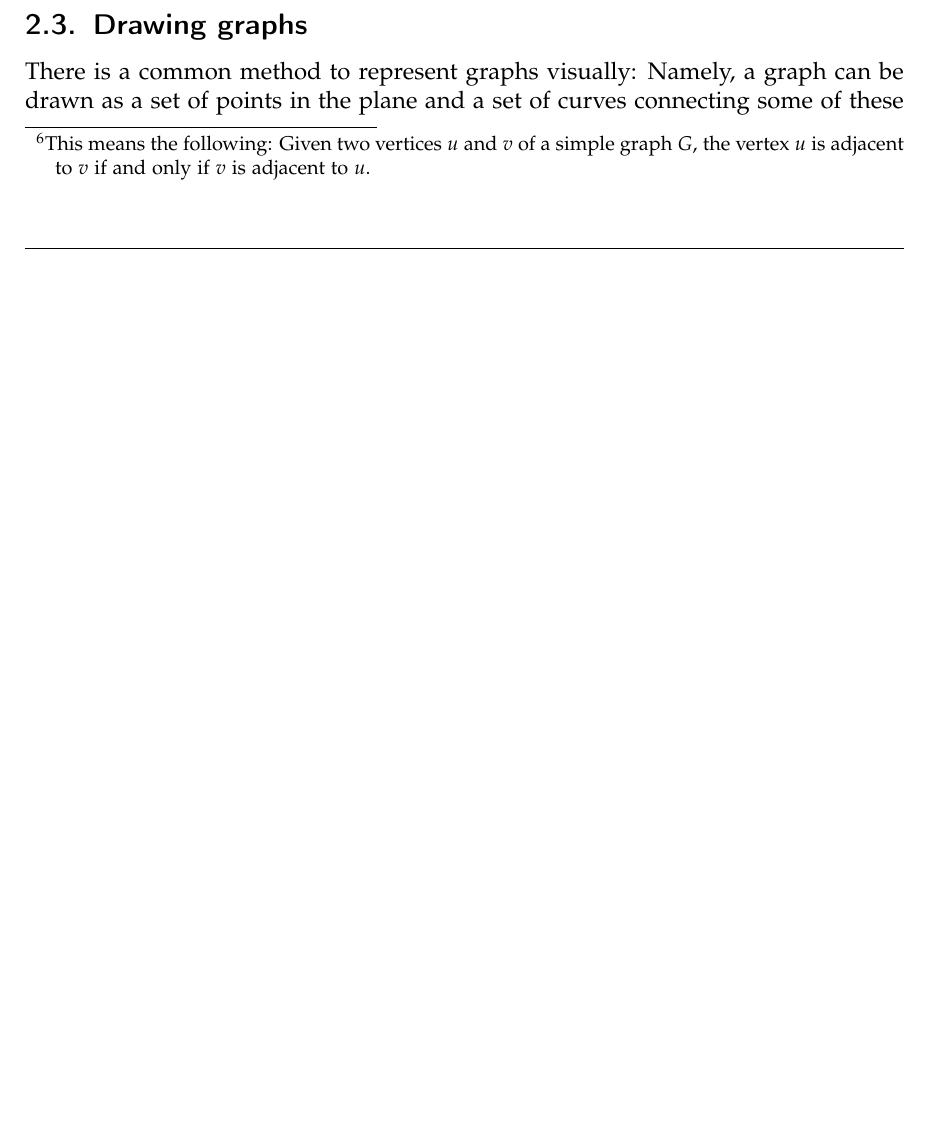
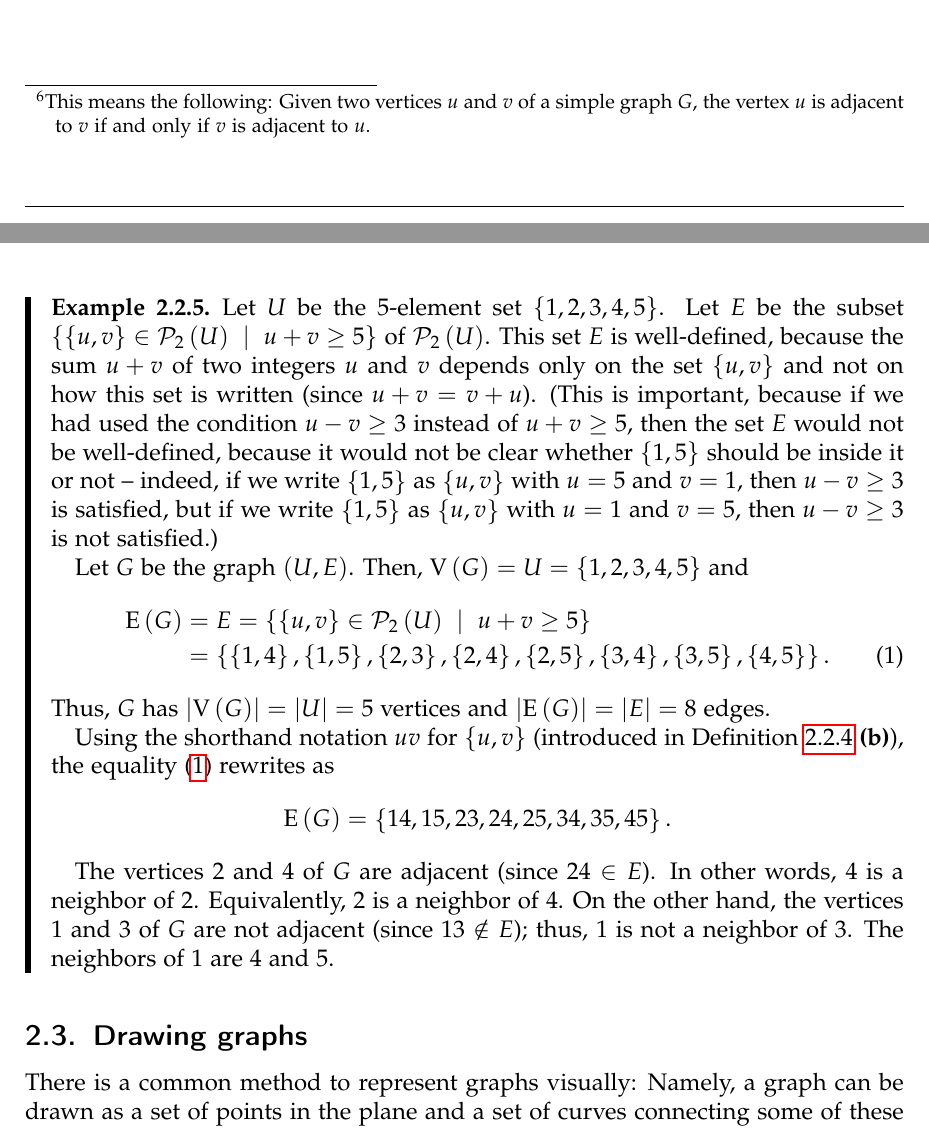
Before and after one commit to darijgr/nogra, a LaTeX document (nogra.tex): part of page 5 of 16 before the commit and two parts of pages 5 and 6 of 17 after it, the two joined at a grey line, cut so that both start at the same text, the shorter picture padded with empty space. Compiled offline with pdfLaTeX.

Commit message:
add example for adjacency

```diff
--- a/nogra.tex
+++ b/nogra.tex
@@ -440,6 +441,52 @@ Of course, the relation of adjacency is symmetric\footnote{This means
 the following: Given two vertices $u$ and $v$ of a simple graph $G$,
 the vertex $u$ is adjacent to $v$ if and only if $v$ is adjacent to
 $u$.}. Same holds for the relation of non-adjacency.
+
+\begin{example} \label{exa.intro.simple.VE}
+Let $U$ be the $5$-element set $\set{1,2,3,4,5}$. Let $E$ be the
+subset $\set{\set{u,v} \in \powset[2]{U} \ \mid \ u + v \geq 5 }$
+of $\powset[2]{U}$. This set $E$ is well-defined, because the sum
+$u + v$ of two integers $u$ and $v$ depends only on the set
+$\set{u,v}$ and not on how this set is written (since
+$u + v = v + u$). (This is important, because if we had used the
+condition $u - v \geq 3$ instead of $u + v \geq 5$, then the set $E$
+would not be well-defined, because it would not be clear whether
+$\set{1, 5}$ should be inside it or not -- indeed, if we write
+$\set{1, 5}$ as $\set{u, v}$ with $u = 5$ and $v = 1$, then
+$u - v \geq 3$ is satisfied, but if we write $\set{1, 5}$ as
+$\set{u, v}$ with $u = 1$ and $v = 5$, then $u - v \geq 3$ is not
+satisfied.)
+
+Let $G$ be the graph $\tup{U, E}$. Then, $\verts{G} = U
+= \set{1,2,3,4,5}$ and
+\begin{align}
+\edges{G} &= E
+= \set{\set{u,v} \in \powset[2]{U} \ \mid \ u + v \geq 5 }
+\nonumber \\
+&= \set{\set{1,4}, \set{1,5},
+        \set{2,3}, \set{2,4}, \set{2,5},
+        \set{3,4}, \set{3,5},
+        \set{4,5}} .
+\label{eq.exa.intro.simple.VE.edgesG=}
+\end{align}
+Thus, $G$ has $\abs{\verts{G}} = \abs{U} = 5$ vertices and
+$\abs{\edges{G}} = \abs{E} = 8$ edges.
+
+Using the shorthand notation
+$uv$ for $\set{u, v}$ (introduced in
+Definition~\ref{def.intro.simple.VE} \textbf{(b)}), the equality
+\eqref{eq.exa.intro.simple.VE.edgesG=} rewrites as
+\[
+\edges{G}
+= \set{14, 15, 23, 24, 25, 34, 35, 45} .
+\]
+
+The vertices $2$ and $4$ of $G$ are adjacent (since $24 \in E$).
+In other words, $4$ is a neighbor of $2$. Equivalently, $2$ is a
+neighbor of $4$. On the other hand, the vertices $1$ and $3$ of $G$
+are not adjacent (since $13 \notin E$); thus, $1$ is not a neighbor
+of $3$. The neighbors of $1$ are $4$ and $5$.
+\end{example}
 
 \subsection{\label{sect.intro.draw}Drawing graphs}
 
```
Also changed, not shown: nogra.tex (15 more changed lines).
